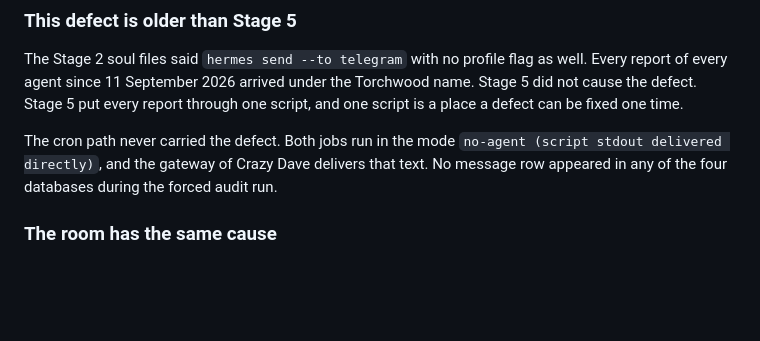
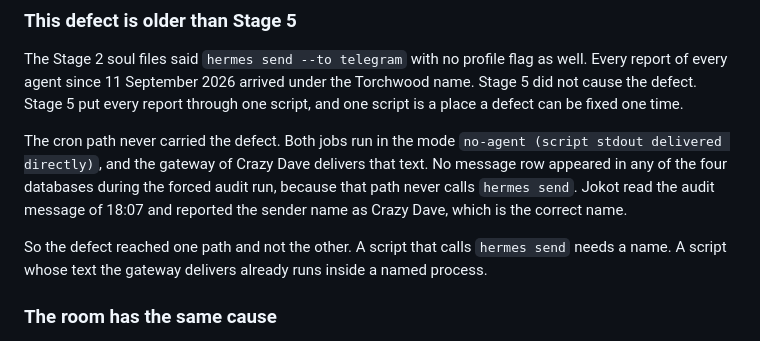
Before and after one commit to jokot/backyard, a Markdown page: teach/learning-records/0051-stage-5-complete.md, the part around the change. Rendered like a GitHub page; blank space fills up the shorter version.

Commit message:
Record the sender name of the cron audit message
Jokot read the audit message of 18:07 and reported the sender name as
Crazy Dave. The cron path delivers script output through the gateway of
Crazy Dave, and it never calls `hermes send`, so the profile defect of
Section 3 never reached it.

Co-Authored-By: Claude Opus 5 <noreply@anthropic.com>

```diff
--- a/teach/learning-records/0051-stage-5-complete.md
+++ b/teach/learning-records/0051-stage-5-complete.md
@@ -311,7 +311,13 @@ be fixed one time.
 The cron path never carried the defect. Both jobs run in the mode
 `no-agent (script stdout delivered directly)`, and the gateway of Crazy
 Dave delivers that text. No message row appeared in any of the four
-databases during the forced audit run.
+databases during the forced audit run, because that path never calls
+`hermes send`. Jokot read the audit message of 18:07 and reported the
+sender name as Crazy Dave, which is the correct name.
+
+So the defect reached one path and not the other. A script that calls
+`hermes send` needs a name. A script whose text the gateway delivers
+already runs inside a named process.
 
 ### The room has the same cause
 
```
